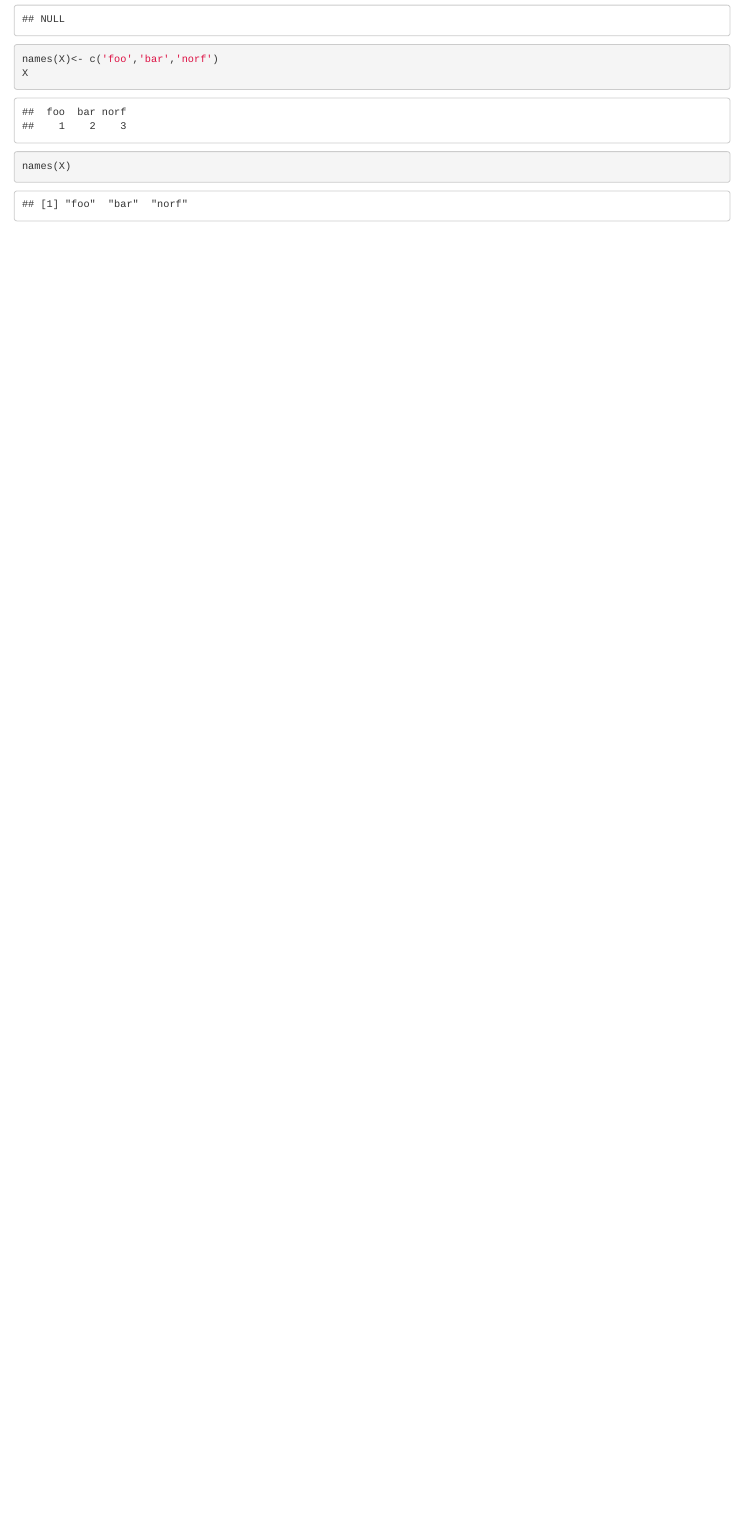
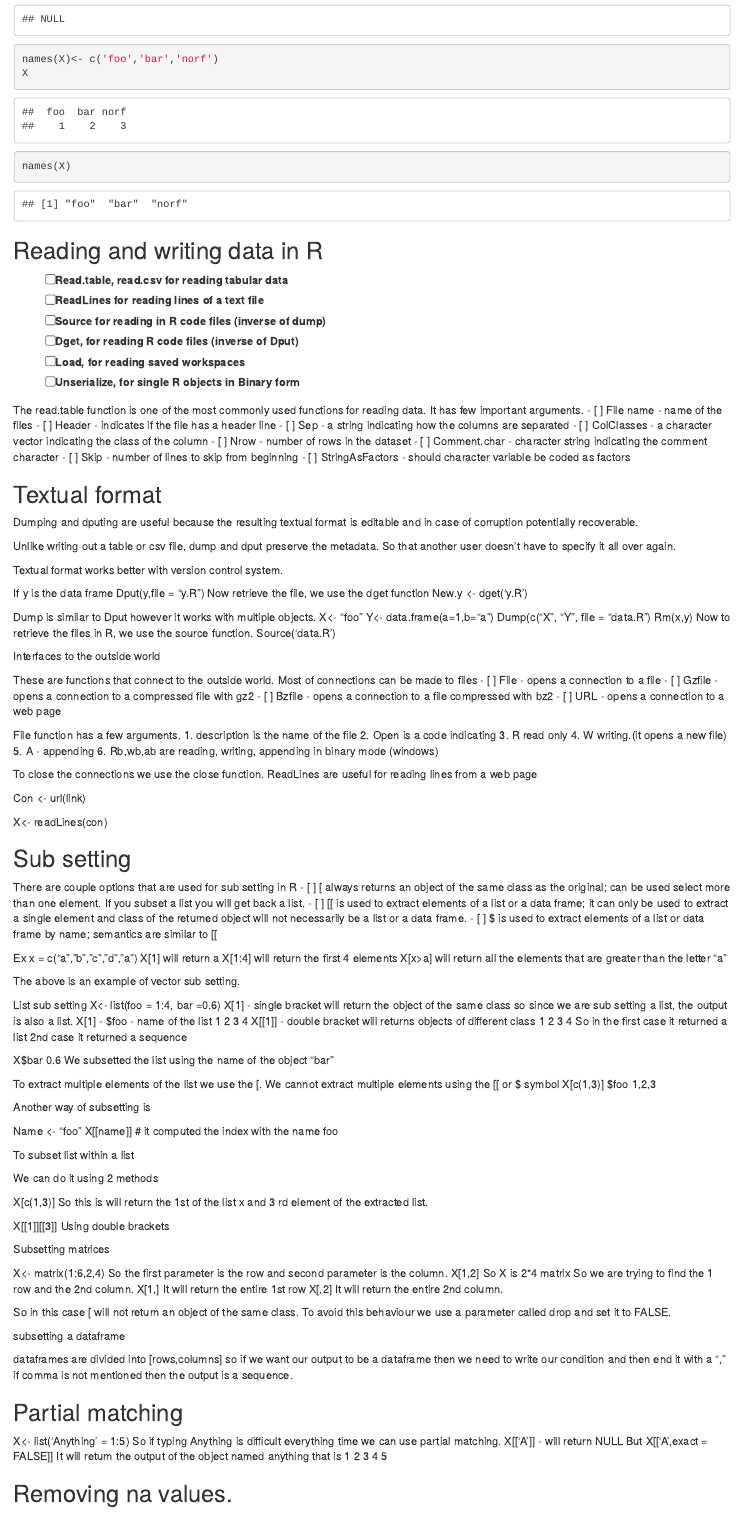
Before and after one commit to Avinash-Atchyutuni/R-Codes, an R Markdown document (Basics_of_R.Rmd): the page in a window 1100 px wide, from 4490 px down. Rendered offline with R 4.5, knitr and Pandoc, with nearby package versions.

Commit message:
Adding notes on subsetting

````diff
--- a/Basics_of_R.Rmd
+++ b/Basics_of_R.Rmd
@@ -200,3 +200,156 @@ names(X)<- c('foo','bar','norf')
 X
 names(X)
 ```
+## Reading and writing data in R
+
+- [ ] Read.table, read.csv for reading tabular data
+- [ ] ReadLines for reading lines of a text file
+- [ ] Source for reading in R code files (inverse of dump)
+- [ ] Dget, for reading R code files (inverse of Dput)
+- [ ] Load, for reading saved workspaces
+- [ ] Unserialize, for single R objects in Binary form
+
+The read.table function is one of the most commonly used functions for reading data. It has few important arguments.
+- [ ] File name - name of the files
+- [ ] Header - indicates if the file has a header line
+- [ ] Sep  - a string indicating how the columns are separated
+- [ ] ColClasses -  a character vector indicating the class of the column
+- [ ] Nrow - number of rows in the dataset
+- [ ] Comment.char - character string indicating the comment character
+- [ ] Skip - number of lines to skip from beginning
+- [ ] StringAsFactors - should character variable be coded as factors
+
+
+## Textual format
+
+Dumping and dputing are useful because the resulting textual format is editable and in case of corruption potentially recoverable.
+
+Unlike writing out a table or csv file, dump and dput  preserve the metadata.
+So that another user doesn’t have to specify it all over again.
+
+Textual format works better with version control system.
+
+If y is the data frame
+Dput(y,file = “y.R”)
+Now retrieve the file, we use the dget function
+New.y <- dget(‘y.R’)
+
+Dump is similar to Dput however it works with multiple objects.
+X<- “foo”
+Y<- data.frame(a=1,b=“a”)
+Dump(c(“X”, “Y”, file = “data.R”)
+Rm(x,y)
+Now to retrieve the files in R, we use the source function.
+Source(‘data.R’)
+
+Interfaces to the outside world
+
+These are functions that connect to the outside world.
+Most of connections can be made to files
+- [ ] File - opens a connection to a file
+- [ ] Gzfile - opens a connection to a compressed file with gz2
+- [ ] Bzfile - opens a connection to a file compressed with bz2
+- [ ] URL - opens a connection to a web page
+
+File function has a few arguments.
+1. description is the name of the file
+2. Open is a code indicating
+3.  R read only
+4. W writing.(it opens a new file)
+5. A - appending
+6. Rb,wb,ab are reading, writing, appending in binary mode (windows)
+
+
+To close the connections we use the close function.
+ReadLines are useful for reading lines from a web page
+
+Con <- url(link)
+
+X<- readLines(con)
+
+
+
+## Sub setting
+
+There are couple options that are used for sub setting in R
+- [ ] [ always returns an object of the same class as the original; can be used select more than one element. If you subset a list you will get back a list.
+- [ ] [[ is used to extract elements of a list or a data frame; it can only be used to extract a single element and class of the returned object will not necessarily be a list or a data frame.
+- [ ] $ is used to extract elements of a list or data frame by name; semantics are similar to [[
+
+Ex x = c(“a”,”b”,”c”,”d”,”a”)
+X[1] will return a
+X[1:4] will return the first 4 elements
+X[x>a] will return all the elements that are greater than the letter “a”
+
+The above is an example of vector sub setting.
+
+List sub setting
+X<- list(foo = 1:4, bar =0.6)
+X[1] - single bracket will return the object of the same class so since we are sub setting a list, the output is also a list.
+X[1] - $foo - name of the list
+1 2 3 4
+X[[1]] - double bracket will returns objects of different class
+1 2 3 4
+So in the first case it returned a list
+2nd case it returned a sequence
+
+X$bar
+0.6
+We subsetted the list using the name of the object “bar”
+
+To extract multiple elements of the list we use the [. We cannot extract multiple elements using the [[ or $ symbol
+X[c(1,3)]
+$foo
+1,2,3
+
+Another way of subsetting is
+
+Name <- “foo”
+X[[name]] # it computed the index with the name foo
+
+To subset list within a list
+
+We can do it using 2 methods
+
+X[c(1,3)]
+So this is will return the 1st of the list x and 3 rd element of the extracted list.
+
+X[[1]][[3]]
+Using double brackets
+
+
+Subsetting matrices
+
+X<- matrix(1:6,2,4)
+So the first parameter is the row and second parameter is the column.
+X[1,2]
+So X is 2*4 matrix
+So we are trying to find the 1 row and the 2nd column.
+X[1,]
+It will return the entire 1st row
+X[,2]
+It will return the entire 2nd column.
+
+So in this case [ will not return an object of the same class. To avoid this behaviour we use a parameter called drop and set it to FALSE.
+
+subsetting a dataframe
+
+dataframes are divided into [rows,columns]
+so if we want our output to be a dataframe
+then we need to write our condition and then end it with a ","
+if comma is not mentioned then the output is a sequence.
+
+
+
+## Partial matching
+
+X<- list(‘Anything ’ = 1:5)
+So if typing Anything  is difficult everything time we can use partial matching.
+X[[‘A’]] - will return NULL
+But
+X[[‘A’,exact = FALSE]]
+It will return the output of the object named anything that is
+1 2 3 4 5
+
+
+## Removing na values.
````
Also changed, not shown: Basics_of_R.Rmd (16 more changed lines).
